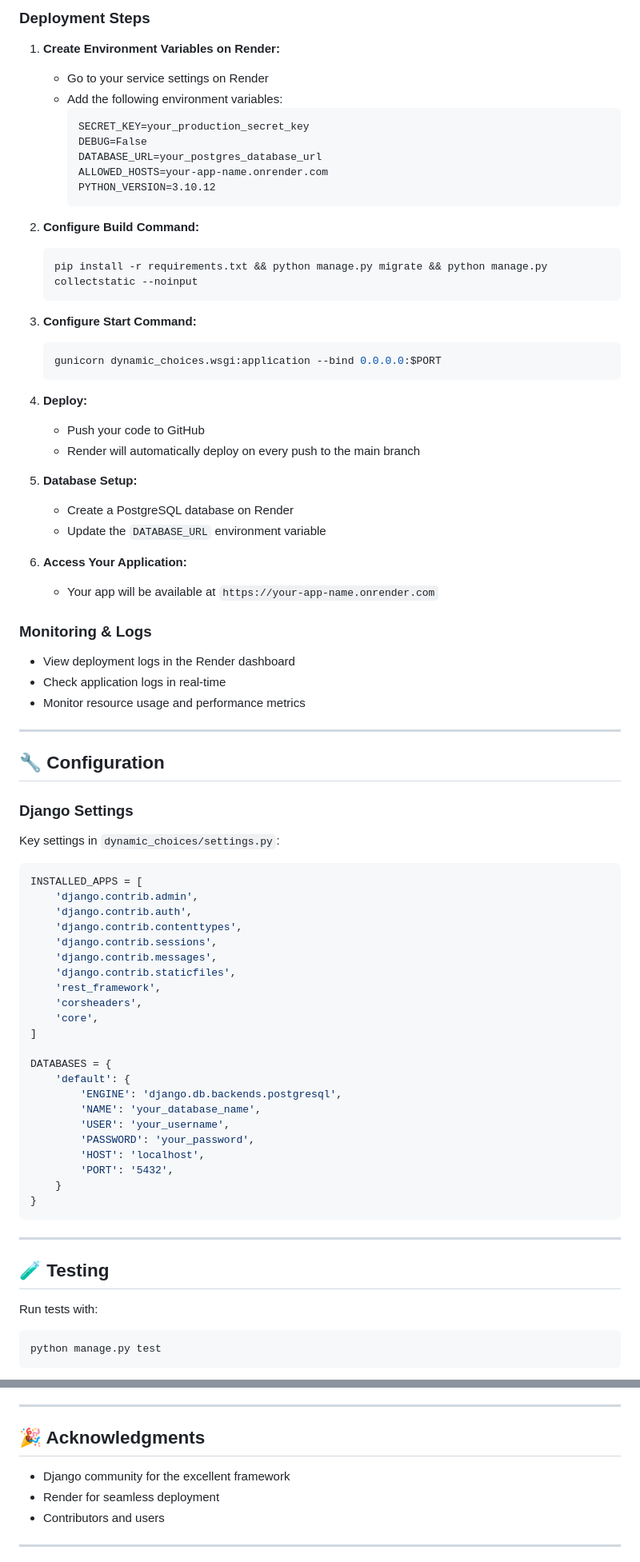
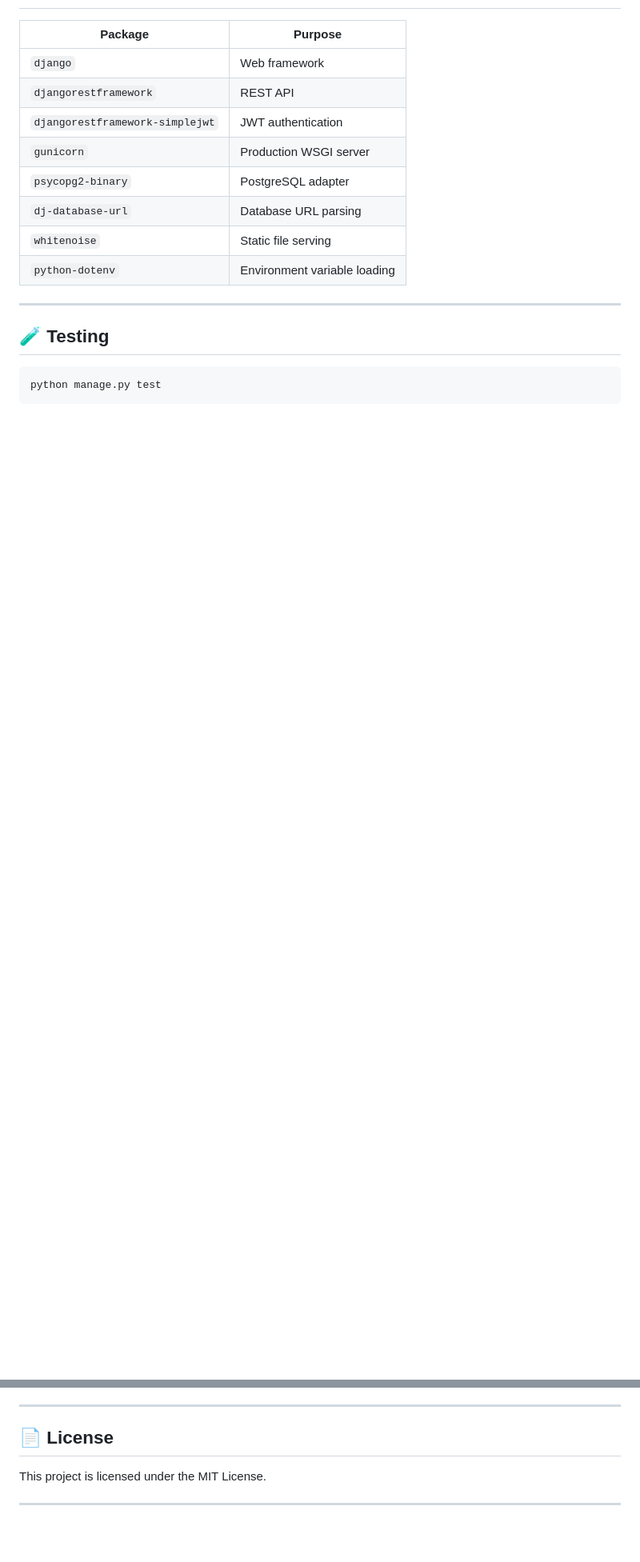
Before and after one commit to Kuldeep-Tapodhan/To-Do-Dynamic-Choice-with-Django, a Markdown page: README.md, 2 parts joined by grey strips. Shown at 80% size. Drawn GitHub-style; blank space fills up the shorter version.

````diff
--- a/README.md
+++ b/README.md
@@ -204,78 +288,17 @@ curl -X GET http://localhost:8000/api/tasks/ \
-### Deployment Steps
-
-1. **Create Environment Variables on Render:**
-   - Go to your service settings on Render
-   - Add the following environment variables:
-     ```
-     SECRET_KEY=your_production_secret_key
-     DEBUG=False
-     DATABASE_URL=your_postgres_database_url
-     ALLOWED_HOSTS=your-app-name.onrender.com
-     PYTHON_VERSION=3.10.12
-     ```
-
-2. **Configure Build Command:**
-   ```bash
-   pip install -r requirements.txt && python manage.py migrate && python manage.py collectstatic --noinput
-   ```
-
-3. **Configure Start Command:**
-   ```bash
-   gunicorn dynamic_choices.wsgi:application --bind 0.0.0.0:$PORT
-   ```
-
-4. **Deploy:**
-   - Push your code to GitHub
-   - Render will automatically deploy on every push to the main branch
-
-5. **Database Setup:**
-   - Create a PostgreSQL database on Render
-   - Update the `DATABASE_URL` environment variable
-
-6. **Access Your Application:**
-   - Your app will be available at `https://your-app-name.onrender.com`
-
-### Monitoring & Logs
-- View deployment logs in the Render dashboard
-- Check application logs in real-time
-- Monitor resource usage and performance metrics
-
----
-
-## 🔧 Configuration
-
-### Django Settings
-Key settings in `dynamic_choices/settings.py`:
-
-```python
-INSTALLED_APPS = [
-    'django.contrib.admin',
-    'django.contrib.auth',
-    'django.contrib.contenttypes',
-    'django.contrib.sessions',
-    'django.contrib.messages',
-    'django.contrib.staticfiles',
-    'rest_framework',
-    'corsheaders',
-    'core',
-]
-
-DATABASES = {
-    'default': {
-        'ENGINE': 'django.db.backends.postgresql',
-        'NAME': 'your_database_name',
-        'USER': 'your_username',
-        'PASSWORD': 'your_password',
-        'HOST': 'localhost',
-        'PORT': '5432',
-    }
-}
-```
+| Package                         | Purpose                      |
+| ------------------------------- | ---------------------------- |
+| `django`                        | Web framework                |
+| `djangorestframework`           | REST API                     |
+| `djangorestframework-simplejwt` | JWT authentication           |
+| `gunicorn`                      | Production WSGI server       |
+| `psycopg2-binary`               | PostgreSQL adapter           |
+| `dj-database-url`               | Database URL parsing         |
+| `whitenoise`                    | Static file serving          |
+| `python-dotenv`                 | Environment variable loading |
 
 ---
 
 ## 🧪 Testing
 
-Run tests with:
 ```bash
 python manage.py test
@@ -366,11 +326,9 @@ This project is licensed under the MIT License - see the LICENSE file for detail
 
 ---
 
-## 🎉 Acknowledgments
+## 📄 License
 
-- Django community for the excellent framework
-- Render for seamless deployment
-- Contributors and users
+This project is licensed under the MIT License.
 
 ---
 
````
Also changed, not shown: other parts of README.md (+276 -255 lines).
